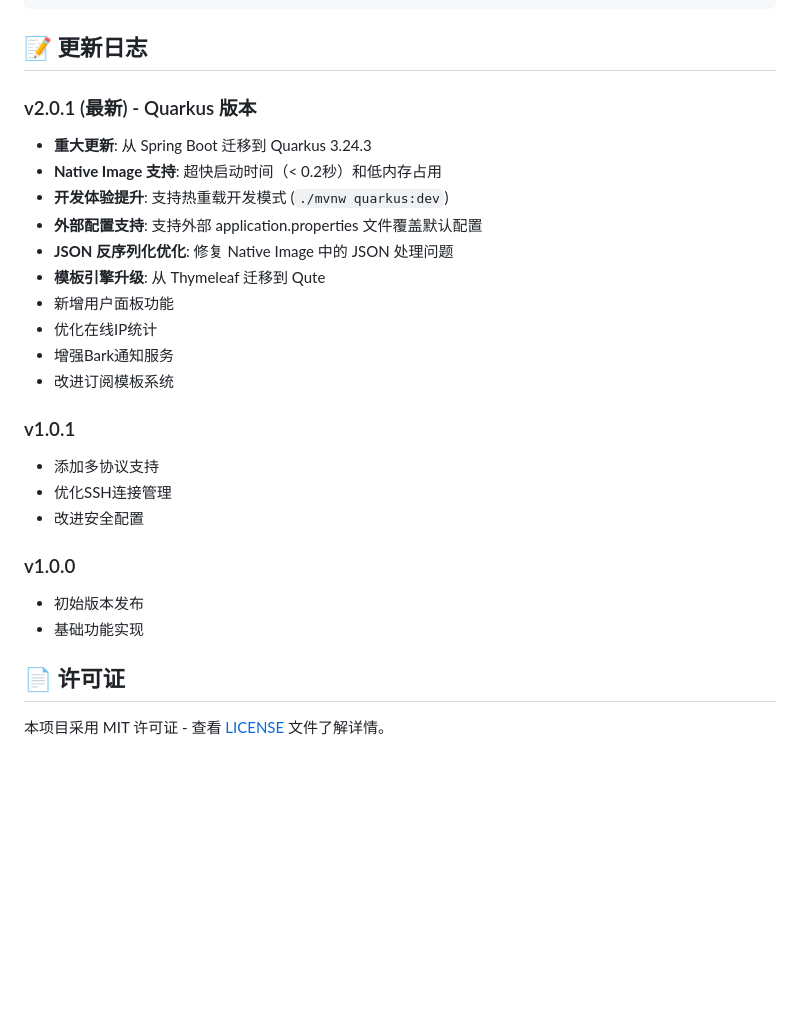
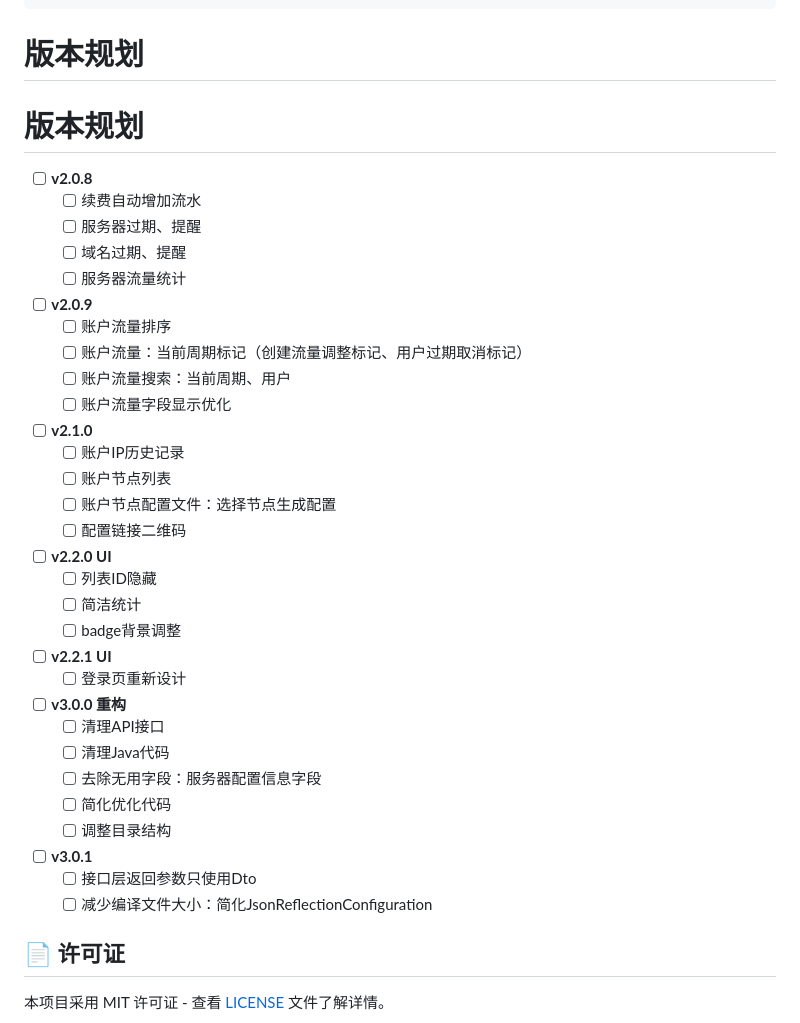
Before and after one commit to fun90/AirOpsCat, a Markdown page: README.md, the part around the change. Drawn GitHub-style; blank space fills up the shorter version.

Commit message:
docs: plan

````diff
--- a/README.md
+++ b/README.md
@@ -241,28 +241,45 @@ test: 测试相关
 chore: 构建过程或辅助工具的变动
 ```
 
-## 📝 更新日志
+# 版本规划
+# 版本规划
 
-### v2.0.1 (最新) - Quarkus 版本
-- **重大更新**: 从 Spring Boot 迁移到 Quarkus 3.24.3
-- **Native Image 支持**: 超快启动时间（< 0.2秒）和低内存占用
-- **开发体验提升**: 支持热重载开发模式 (`./mvnw quarkus:dev`)
-- **外部配置支持**: 支持外部 application.properties 文件覆盖默认配置
-- **JSON 反序列化优化**: 修复 Native Image 中的 JSON 处理问题
-- **模板引擎升级**: 从 Thymeleaf 迁移到 Qute
-- 新增用户面板功能
-- 优化在线IP统计
-- 增强Bark通知服务
-- 改进订阅模板系统
+- [ ] **v2.0.8**
+  - [ ] 续费自动增加流水
+  - [ ] 服务器过期、提醒
+  - [ ] 域名过期、提醒
+  - [ ] 服务器流量统计
 
-### v1.0.1
-- 添加多协议支持
-- 优化SSH连接管理
-- 改进安全配置
+- [ ] **v2.0.9**
+  - [ ] 账户流量排序
+  - [ ] 账户流量：当前周期标记（创建流量调整标记、用户过期取消标记）
+  - [ ] 账户流量搜索：当前周期、用户
+  - [ ] 账户流量字段显示优化
 
-### v1.0.0
-- 初始版本发布
-- 基础功能实现
+- [ ] **v2.1.0**
+  - [ ] 账户IP历史记录
+  - [ ] 账户节点列表
+  - [ ] 账户节点配置文件：选择节点生成配置
+  - [ ] 配置链接二维码
+
+- [ ] **v2.2.0 UI**
+  - [ ] 列表ID隐藏
+  - [ ] 简洁统计
+  - [ ] badge背景调整
+
+- [ ] **v2.2.1 UI**
+  - [ ] 登录页重新设计
+
+- [ ] **v3.0.0 重构**
+  - [ ] 清理API接口
+  - [ ] 清理Java代码
+  - [ ] 去除无用字段：服务器配置信息字段
+  - [ ] 简化优化代码
+  - [ ] 调整目录结构
+
+- [ ] **v3.0.1**
+  - [ ] 接口层返回参数只使用Dto
+  - [ ] 减少编译文件大小：简化JsonReflectionConfiguration
 
 ## 📄 许可证
 
````
